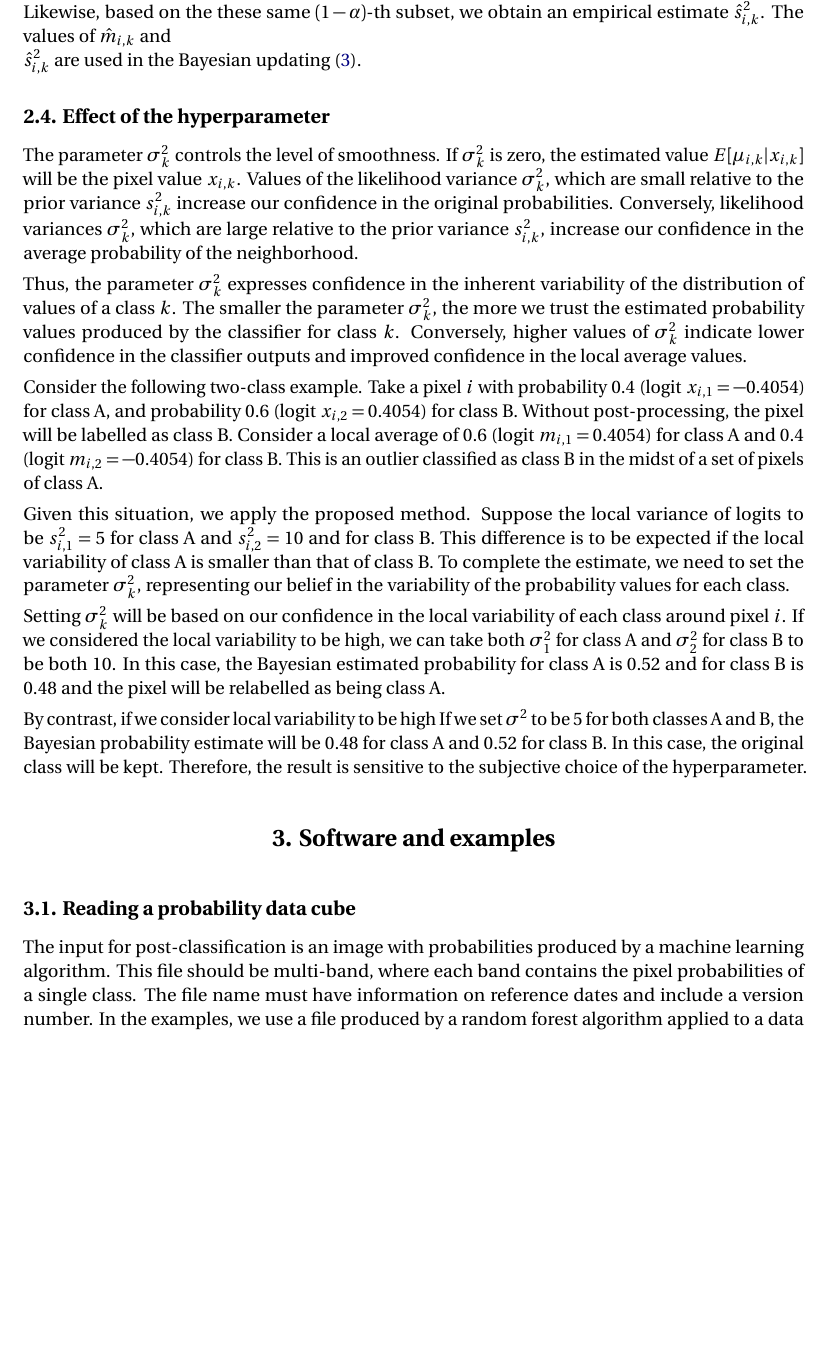
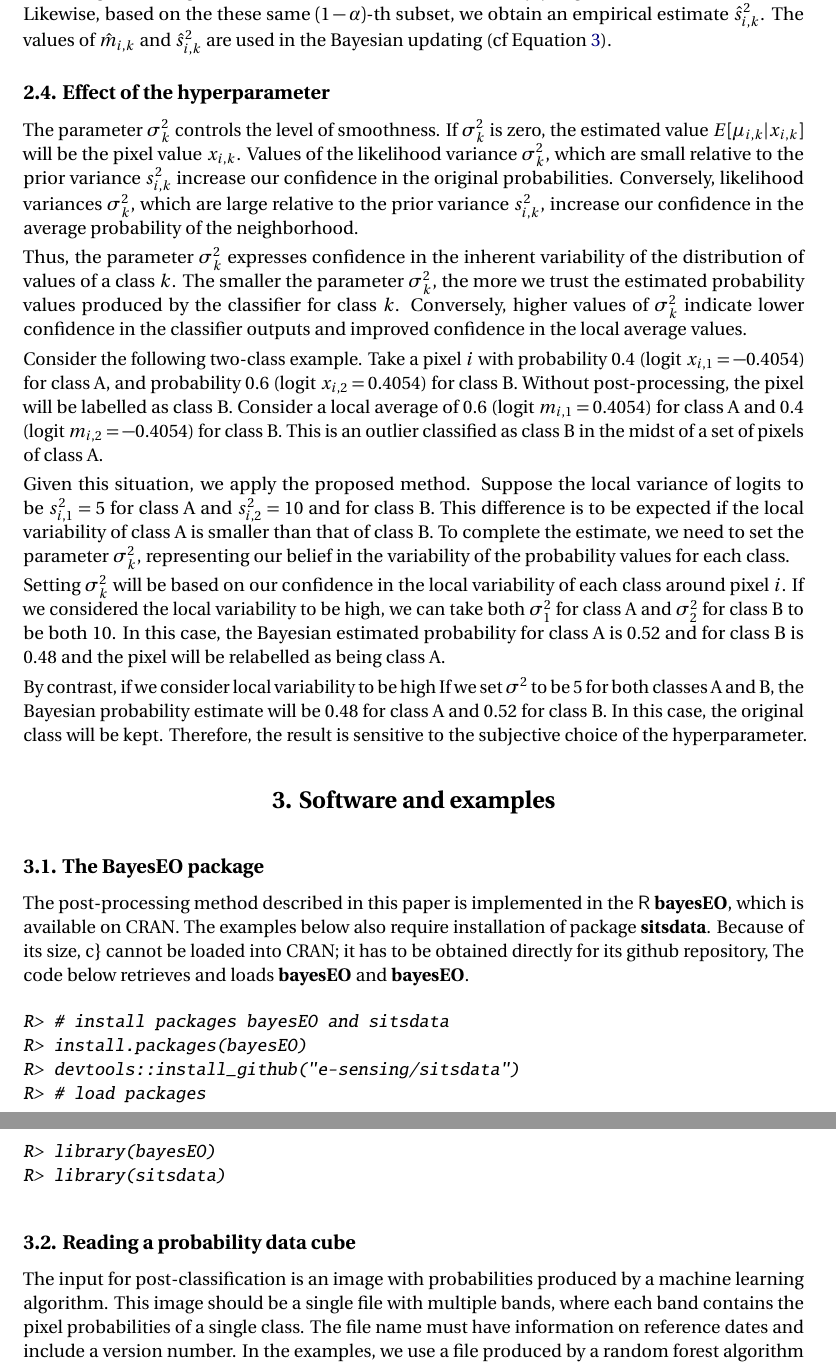
Before and after one commit to e-sensing/bayes_paper, a LaTeX document (Bayesian_smoothing_JSS.tex): part of page 7 of 17 before the commit and two parts of pages 7 and 8 of 16 after it, the two joined at a grey line, cut so that both start at the same text, the shorter picture padded with empty space. Compiled offline with pdfLaTeX.

Commit message:
Initial changes in section 3

```diff
--- a/Bayesian_smoothing_JSS.tex
+++ b/Bayesian_smoothing_JSS.tex
@@ -193,9 +193,7 @@ Then, we take
 \hat{m}_{i,k} = \frac{1}{1-\alpha} \int_{\alpha}^{\infty} \mathbb{F}_{i,k}^{-1}(s) ~ ds \: ,
 \end{equation}
 
-the average of the largest \((1-\alpha)\)-th fraction order statistics of the \(p_{i,k}\) logit transformed observations. Likewise, based on the these same \((1-\alpha)\)-th subset,
-we obtain an empirical estimate \(\hat{s}^2_{i,k}\). The values of \(\hat{m}_{i,k}\) and\\
-\(\hat{s}^2_{i,k}\) are used in the Bayesian updating (\ref{eq:BayesUpdate}).
+the average of the largest \((1-\alpha)\)-th fraction order statistics of the \(p_{i,k}\) logit transformed observations. Likewise, based on the these same \((1-\alpha)\)-th subset, we obtain an empirical estimate \(\hat{s}^2_{i,k}\). The values of \(\hat{m}_{i,k}\) and \(\hat{s}^2_{i,k}\) are used in the Bayesian updating (cf Equation \ref{eq:BayesUpdate}).
 
 \hypertarget{effect-of-the-hyperparameter}{%
 \subsection{Effect of the hyperparameter}\label{effect-of-the-hyperparameter}}
@@ -216,10 +214,26 @@ By contrast, if we consider local variability to be high If we set \(\sigma^2\)
 \hypertarget{software-and-examples}{%
 \section{Software and examples}\label{software-and-examples}}
 
+\hypertarget{the-bayeseo-package}{%
+\subsection{The BayesEO package}\label{the-bayeseo-package}}
+
+The post-processing method described in this paper is implemented in the \proglang{R} \pkg{bayesEO}, which is available on CRAN. The examples below also require installation of package \pkg{sitsdata}. Because of its size, c\} cannot be loaded into CRAN; it has to be obtained directly for its github repository, The code below retrieves and loads \pkg{bayesEO} and \pkg{bayesEO}.
+
+\begin{CodeChunk}
+\begin{CodeInput}
+R> # install packages bayesEO and sitsdata
+R> install.packages(bayesEO)
+R> devtools::install_github("e-sensing/sitsdata")
+R> # load packages
+R> library(bayesEO)
+R> library(sitsdata)
+\end{CodeInput}
+\end{CodeChunk}
+
 \hypertarget{reading-a-probability-data-cube}{%
 \subsection{Reading a probability data cube}\label{reading-a-probability-data-cube}}
 
-The input for post-classification is an image with probabilities produced by a machine learning algorithm. This file should be multi-band, where each band contains the pixel probabilities of a single class. The file name must have information on reference dates and include a version number. In the examples, we use a file produced by a random forest algorithm applied to a data cube of Sentinel-2 images for tile ``20LLQ'' in the period 2020-06-04 to 2021-08-26. The image has been stored as INT2S data type with integer values between {[}0..10000{]} to represent probabilities ranging from 0 ro 1.
+The input for post-classification is an image with probabilities produced by a machine learning algorithm. This image should be a single file with multiple bands, where each band contains the pixel probabilities of a single class. The file name must have information on reference dates and include a version number. In the examples, we use a file produced by a random forest algorithm applied to a data cube of Sentinel-2 images for tile ``20LLQ'' in the period 2020-06-04 to 2021-08-26. The image has been stored as INT2S data type with integer values between {[}0..10000{]} to represent probabilities ranging from 0 ro 1.
 
 \begin{CodeChunk}
 \begin{CodeInput}
```
Also changed, not shown: Bayesian_smoothing_JSS_files/figure-latex/map1-1.pdf, Bayesian_smoothing_JSS_files/figure-latex/smth1-1.pdf, Bayesian_smoothing_JSS_files/figure-latex/smth2-1.pdf, Bayesian_smoothing_JSS_files/figure-latex/vcube-1.pdf, Bayesian_smoothing_JSS_files/figure-latex/vhist-1.pdf, Bayesian_smoothing_JSS.tex (28 more changed lines), 2 other files.
